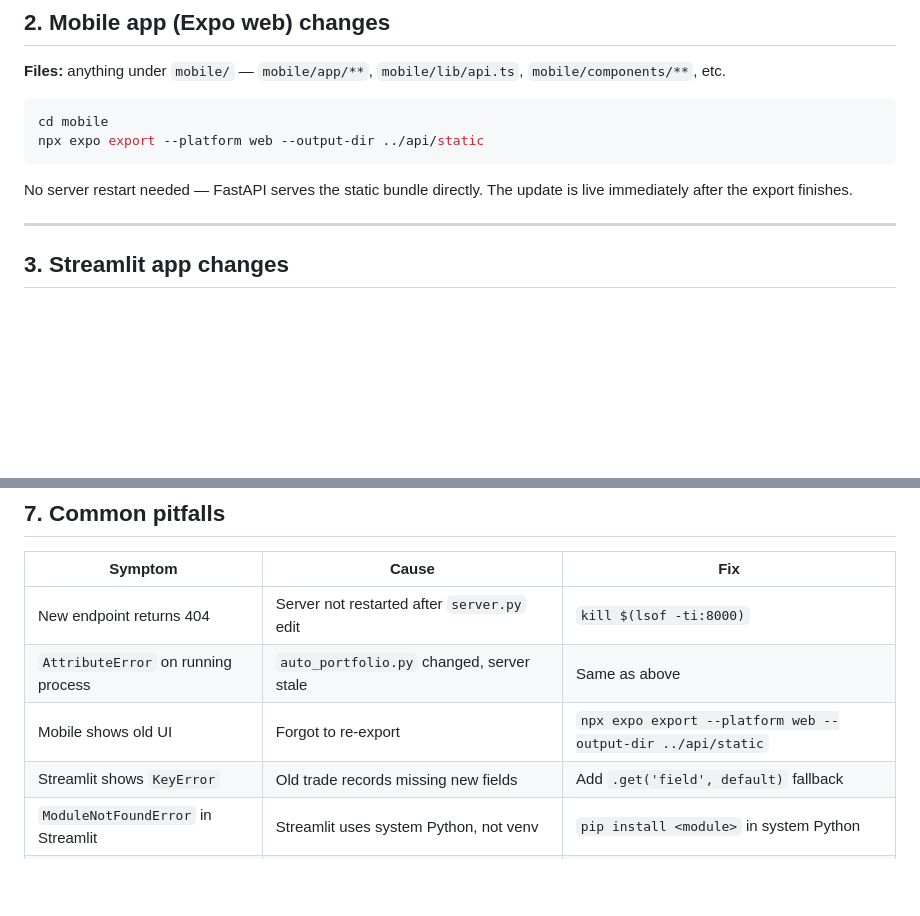
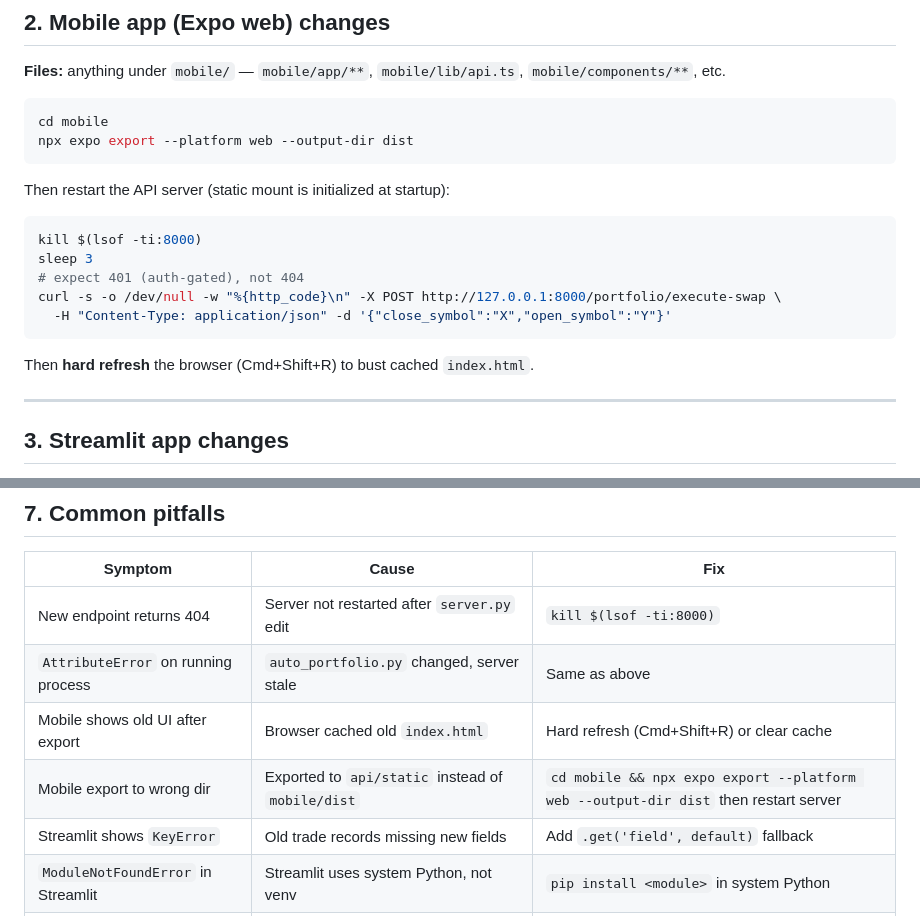
Before and after one commit to gilhadas/stocksBreakout, a Markdown page: AFTER_CODE_CHANGE.md, 2 parts joined by grey strips. Drawn GitHub-style; blank space fills up the shorter version.

Commit message:
mobile: display user email next to Manage Portfolio title
Decode email from JWT payload on mount (no extra API call).
Title shows: 'Manage Portfolio · g1@stocks.com'

Also fix AFTER_CODE_CHANGE.md:
- Export to mobile/dist (not api/static) — server mount points there
- Server restart required (StaticFiles initialized at startup)
- Hard refresh browser to bust cached index.html
- Update pitfalls table with correct export path

Co-Authored-By: Claude Haiku 4.5 <noreply@anthropic.com>

````diff
--- a/AFTER_CODE_CHANGE.md
+++ b/AFTER_CODE_CHANGE.md
@@ -31,11 +31,20 @@ stat -f %Sm api/server.py auto_portfolio.py
 
 ```bash
 cd mobile
-npx expo export --platform web --output-dir ../api/static
+npx expo export --platform web --output-dir dist
 ```
 
-No server restart needed — FastAPI serves the static bundle directly.
-The update is live immediately after the export finishes.
+Then restart the API server (static mount is initialized at startup):
+
+```bash
+kill $(lsof -ti:8000)
+sleep 3
+# expect 401 (auth-gated), not 404
+curl -s -o /dev/null -w "%{http_code}\n" -X POST http://127.0.0.1:8000/portfolio/execute-swap \
+  -H "Content-Type: application/json" -d '{"close_symbol":"X","open_symbol":"Y"}'
+```
+
+Then **hard refresh** the browser (Cmd+Shift+R) to bust cached `index.html`.
 
 ---
 
@@ -107,7 +116,8 @@ curl -s http://127.0.0.1:8000/portfolio/recalculate/status/$JOB \
 |---|---|---|
 | New endpoint returns 404 | Server not restarted after `server.py` edit | `kill $(lsof -ti:8000)` |
 | `AttributeError` on running process | `auto_portfolio.py` changed, server stale | Same as above |
-| Mobile shows old UI | Forgot to re-export | `npx expo export --platform web --output-dir ../api/static` |
+| Mobile shows old UI after export | Browser cached old `index.html` | Hard refresh (Cmd+Shift+R) or clear cache |
+| Mobile export to wrong dir | Exported to `api/static` instead of `mobile/dist` | `cd mobile && npx expo export --platform web --output-dir dist` then restart server |
 | Streamlit shows `KeyError` | Old trade records missing new fields | Add `.get('field', default)` fallback |
 | `ModuleNotFoundError` in Streamlit | Streamlit uses system Python, not venv | `pip install <module>` in system Python |
 | Recalculate slow every time | `entry_price_cache.json` deleted or never written | Check file exists; first run is always slow |
````
